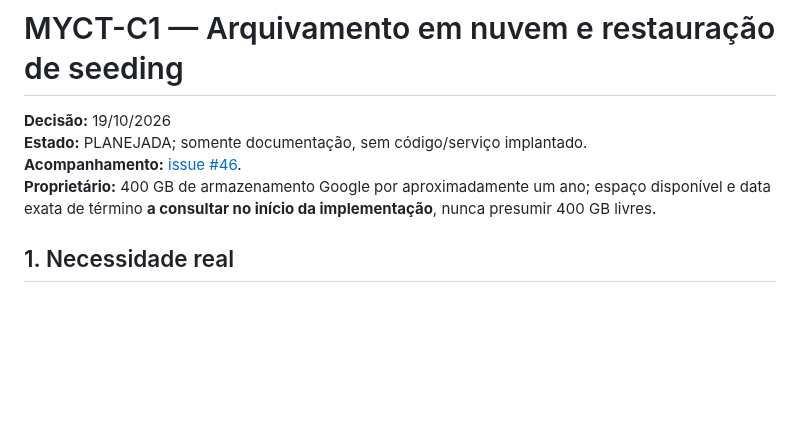
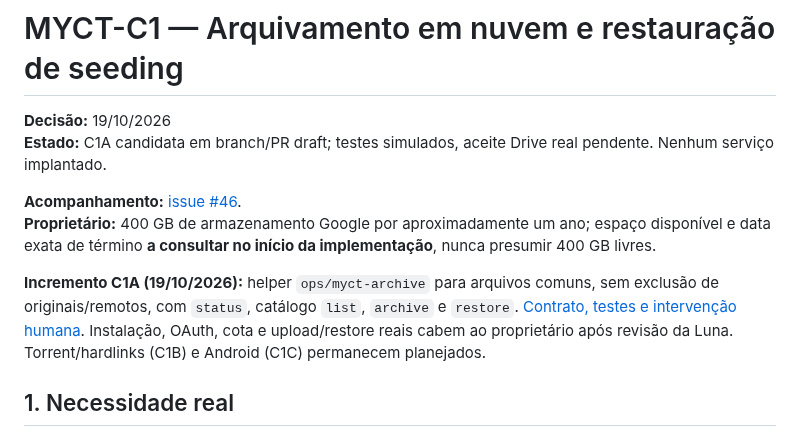
Before and after one commit to Samuel-Francisco-AS/My-CT, a Markdown page: docs/MYCT-C1-ARQUIVAMENTO-NUVEM.md, the part around the change. GitHub-like rendering; blank space fills up the shorter version.

```diff
--- a/docs/MYCT-C1-ARQUIVAMENTO-NUVEM.md
+++ b/docs/MYCT-C1-ARQUIVAMENTO-NUVEM.md
@@ -1,9 +1,16 @@
 # MYCT-C1 — Arquivamento em nuvem e restauração de seeding
 
 **Decisão:** 19/10/2026
-**Estado:** PLANEJADA; somente documentação, sem código/serviço implantado.
+**Estado:** C1A candidata em branch/PR draft; testes simulados, aceite Drive real pendente. Nenhum serviço implantado.
+
 **Acompanhamento:** [issue #46](https://github.com/Samuel-Francisco-AS/My-CT/issues/46).
 **Proprietário:** 400 GB de armazenamento Google por aproximadamente um ano; espaço disponível e data exata de término **a consultar no início da implementação**, nunca presumir 400 GB livres.
+
+**Incremento C1A (19/10/2026):** helper `ops/myct-archive` para arquivos comuns,
+sem exclusão de originais/remotos, com `status`, catálogo `list`, `archive` e
+`restore`. [Contrato, testes e intervenção humana](MYCT-C1A-CLI-REPORT.md).
+Instalação, OAuth, cota e upload/restore reais cabem ao proprietário após
+revisão da Luna. Torrent/hardlinks (C1B) e Android (C1C) permanecem planejados.
 
 ## 1. Necessidade real
 
```
Also changed, not shown: README.md (+2 -1 lines), docs/MYCT-C1A-CLI-REPORT.md (added, +188 -0 lines).
